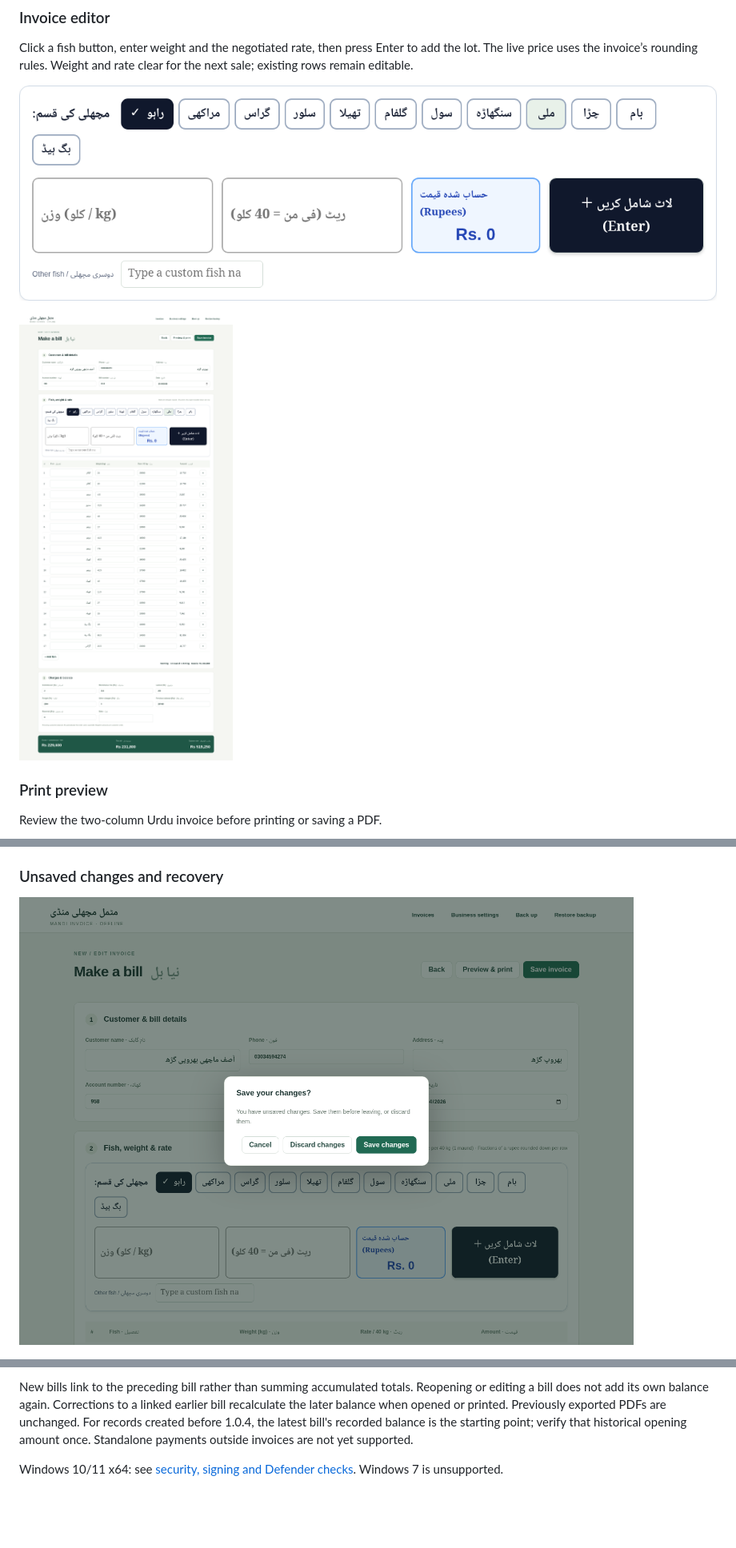
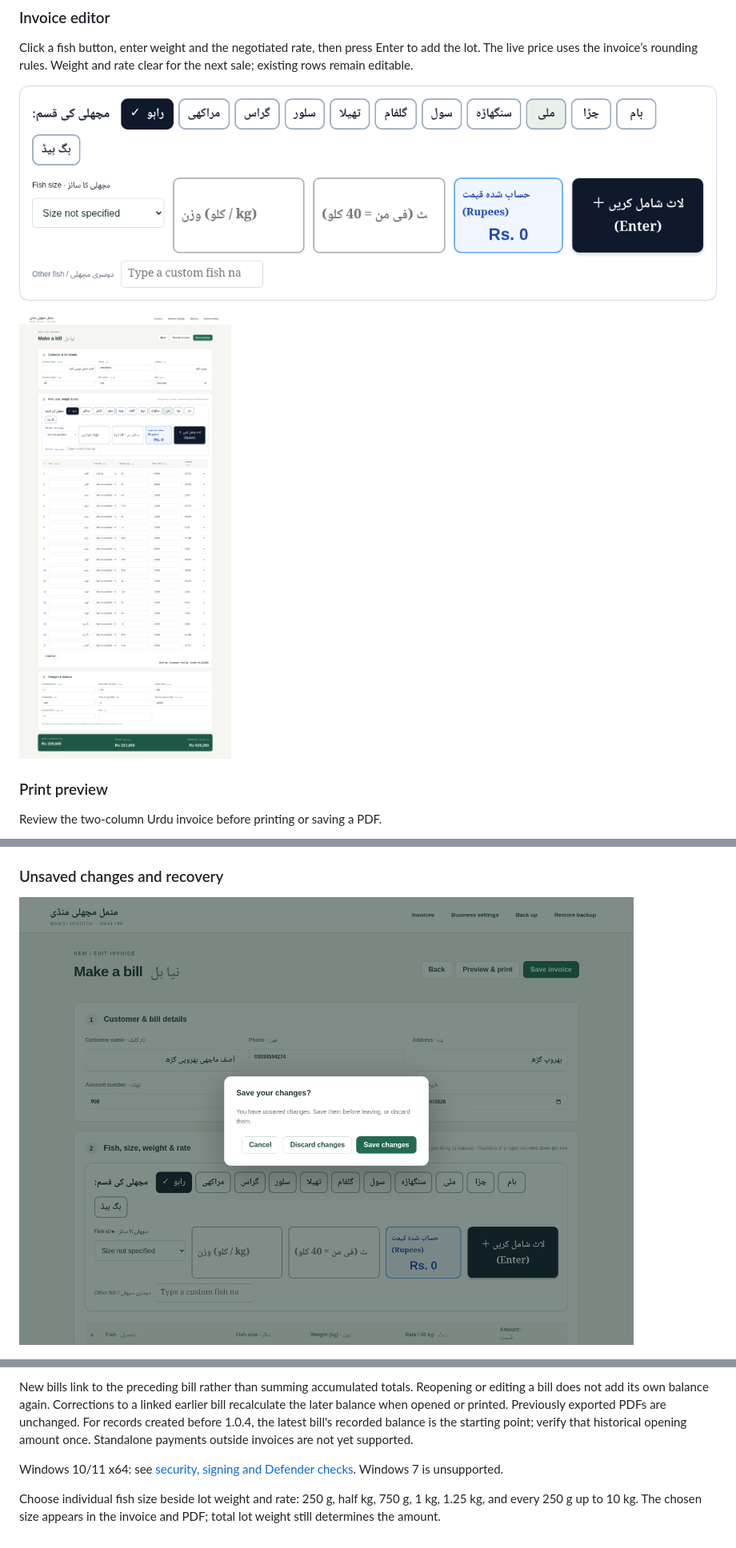
Before and after one commit to The-Rohan/invoice, a Markdown page: README.md, 3 parts joined by grey strips. Shown at 80% size. GitHub-like rendering; pictures changed too: docs/screenshots/02-invoice-editor.png, docs/screenshots/05-fish-picker.png, docs/screenshots/06-unsaved-changes.png; blank space fills up the shorter version.

Commit message:
Add individual fish sizes to entry, saved invoices and printouts

```diff
--- a/README.md
+++ b/README.md
@@ -121,3 +121,5 @@ Choose the customer from the suggestions (account/phone distinguishes identical
 New bills link to the preceding bill rather than summing accumulated totals. Reopening or editing a bill does not add its own balance again. Corrections to a linked earlier bill recalculate the later balance when opened or printed. Previously exported PDFs are unchanged. For records created before 1.0.4, the latest bill's recorded balance is the starting point; verify that historical opening amount once. Standalone payments outside invoices are not yet supported.
 
 Windows 10/11 x64: see [security, signing and Defender checks](docs/WINDOWS-SECURITY.md). Windows 7 is unsupported.
+
+Choose individual fish size beside lot weight and rate: 250 g, half kg, 750 g, 1 kg, 1.25 kg, and every 250 g up to 10 kg. The chosen size appears in the invoice and PDF; total lot weight still determines the amount.
```
Also changed, not shown: docs/RELEASE-NOTES.md (+2 -0 lines), docs/VALIDATION.md (+4 -0 lines), docs/screenshots/03-print-preview.png, 12 other files.
